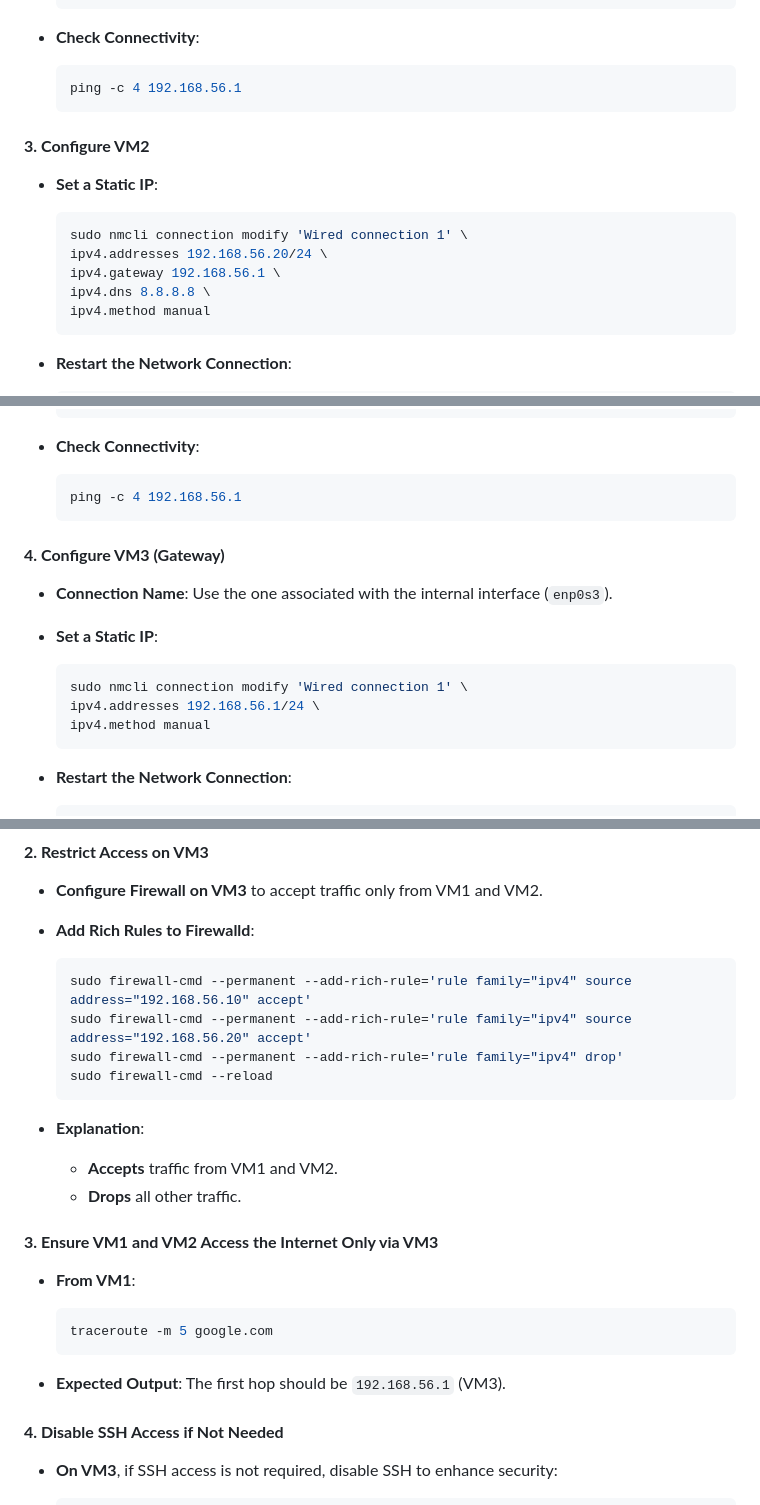
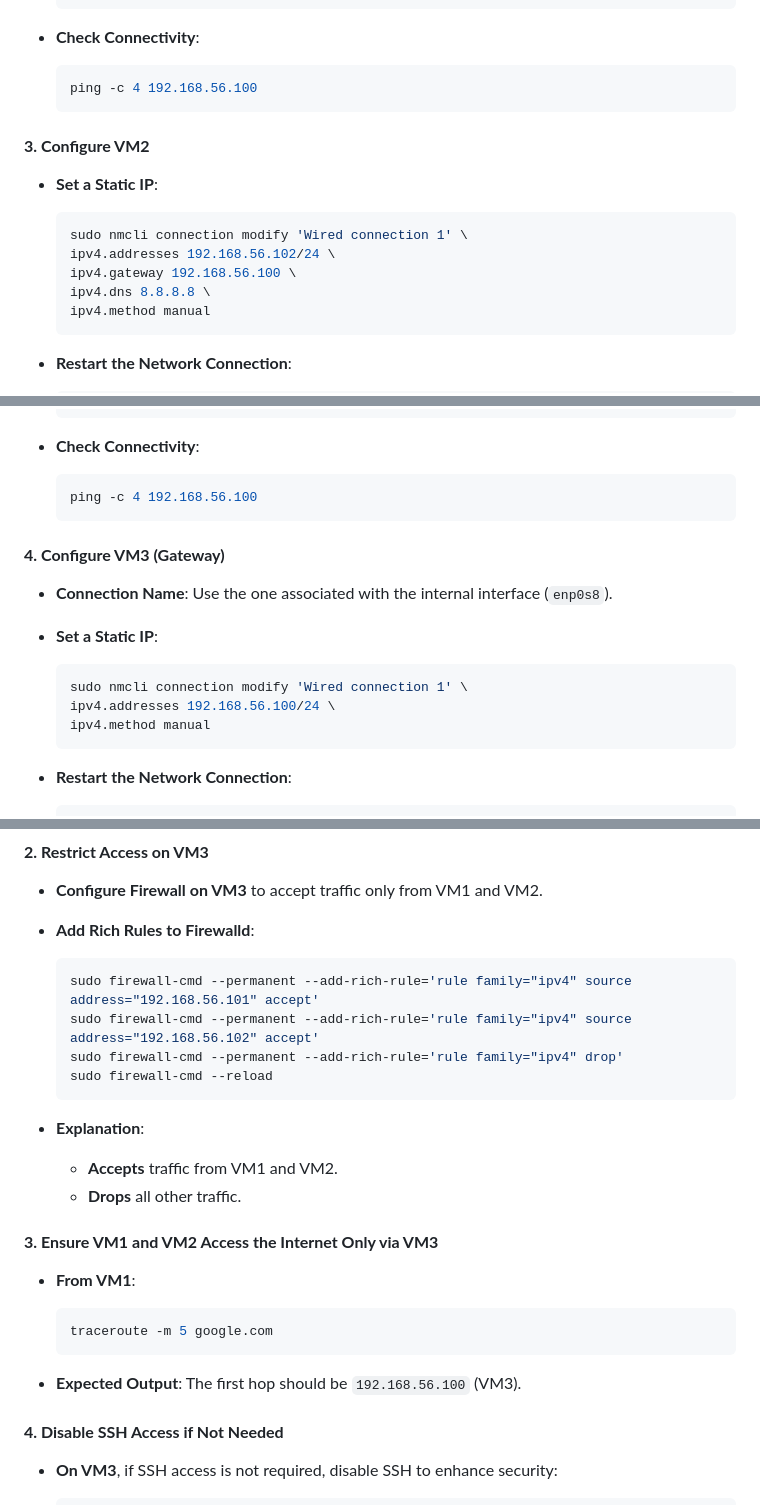
Before and after one commit to ashcrows/IITJ_G24AI1067_VCC, a Markdown page: Steps_&_instruction.md, 3 parts joined by grey strips. Rendered like a GitHub page.

````diff
--- a/Steps_&_instruction.md
+++ b/Steps_&_instruction.md
@@ -173,7 +177,7 @@ We'll assign static IP addresses to each VM using `nmcli`.
 - **Check Connectivity**:
 
   ```bash
-  ping -c 4 192.168.56.1
+  ping -c 4 192.168.56.100
   ```
 
 #### **3. Configure VM2**
@@ -182,8 +186,8 @@ We'll assign static IP addresses to each VM using `nmcli`.
 
   ```bash
   sudo nmcli connection modify 'Wired connection 1' \
-  ipv4.addresses 192.168.56.20/24 \
-  ipv4.gateway 192.168.56.1 \
+  ipv4.addresses 192.168.56.102/24 \
+  ipv4.gateway 192.168.56.100 \
   ipv4.dns 8.8.8.8 \
   ipv4.method manual
   ```
@@ -204,17 +208,17 @@ We'll assign static IP addresses to each VM using `nmcli`.
 - **Check Connectivity**:
 
   ```bash
-  ping -c 4 192.168.56.1
+  ping -c 4 192.168.56.100
   ```
 
 #### **4. Configure VM3 (Gateway)**
 
-- **Connection Name**: Use the one associated with the internal interface (`enp0s3`).
+- **Connection Name**: Use the one associated with the internal interface (`enp0s8`).
 - **Set a Static IP**:
 
   ```bash
   sudo nmcli connection modify 'Wired connection 1' \
-  ipv4.addresses 192.168.56.1/24 \
+  ipv4.addresses 192.168.56.100/24 \
   ipv4.method manual
   ```
 
@@ -492,8 +496,8 @@ python3 app.py
 - **Add Rich Rules to Firewalld**:
 
   ```bash
-  sudo firewall-cmd --permanent --add-rich-rule='rule family="ipv4" source address="192.168.56.10" accept'
-  sudo firewall-cmd --permanent --add-rich-rule='rule family="ipv4" source address="192.168.56.20" accept'
+  sudo firewall-cmd --permanent --add-rich-rule='rule family="ipv4" source address="192.168.56.101" accept'
+  sudo firewall-cmd --permanent --add-rich-rule='rule family="ipv4" source address="192.168.56.102" accept'
   sudo firewall-cmd --permanent --add-rich-rule='rule family="ipv4" drop'
   sudo firewall-cmd --reload
   ```
@@ -510,7 +514,7 @@ python3 app.py
   traceroute -m 5 google.com
   ```
 
-- **Expected Output**: The first hop should be `192.168.56.1` (VM3).
+- **Expected Output**: The first hop should be `192.168.56.100` (VM3).
 
 #### **4. Disable SSH Access if Not Needed**
 
````
Also changed, not shown: other parts of Steps_&_instruction.md (+29 -96 lines).
